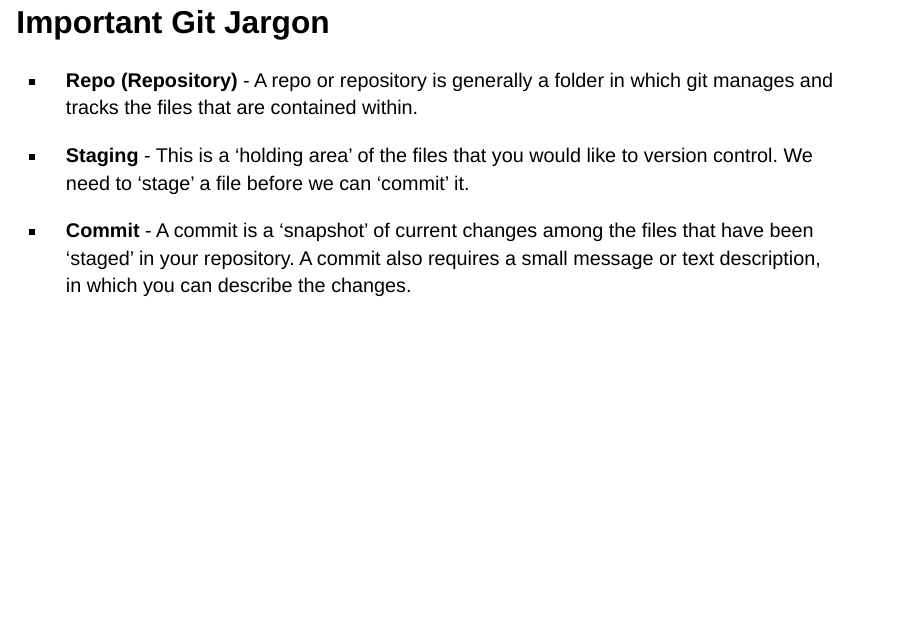
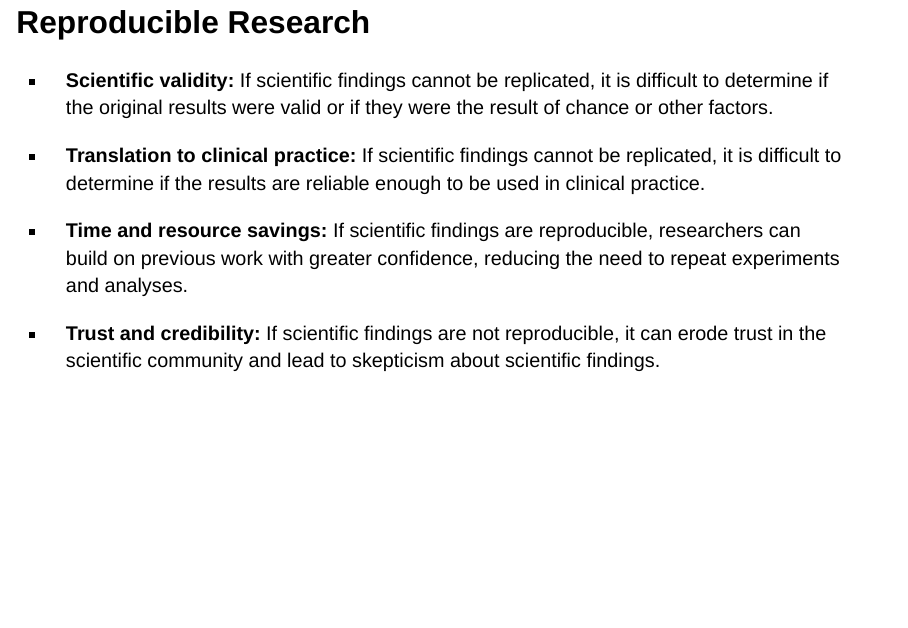
Before and after one commit to mluu921/git-github-slides, a Quarto document (index.qmd): page 8 of 25 before the commit and page 7 of 26 after it. Rendered offline with R 4.5, knitr and Pandoc in place of Quarto, with nearby package versions; drawn as Slidy slides in place of the format the file asks for.

Commit message:
add slide on reproducible research

```diff
--- a/index.qmd
+++ b/index.qmd
@@ -36,6 +36,24 @@
 #
 
 ![](https://andersenlab.org/dry-guide/2022-03-09/img/git_v_github.png){fig-align="center"}
+
+## Reproducible Research {.smaller}
+
+-   **Scientific validity:** If scientific findings cannot be replicated, it is difficult to determine if the original results were valid or if they were the result of chance or other factors.
+
+-   **Translation to clinical practice:** If scientific findings cannot be replicated, it is difficult to determine if the results are reliable enough to be used in clinical practice.
+
+-   **Time and resource savings:** If scientific findings are reproducible, researchers can build on previous work with greater confidence, reducing the need to repeat experiments and analyses.
+
+-   **Trust and credibility:** If scientific findings are not reproducible, it can erode trust in the scientific community and lead to skepticism about scientific findings.
+
+::: {.notes}
+
+Reproducible research in biomedical research refers to the ability to reproduce or replicate scientific findings using the same data, methods, and analysis as the original study. In biomedical research, reproducibility is critical as it is essential for ensuring the accuracy and reliability of scientific findings.
+
+To ensure reproducibility in biomedical research, researchers need to use appropriate methods and analysis, provide detailed documentation of their work, and make their data and analysis code available for others to review and replicate. This can be facilitated by using tools such as Git and GitHub, which provide version control and collaboration features that make it easier to share and reproduce research results.
+
+:::
 
 #
 
```
